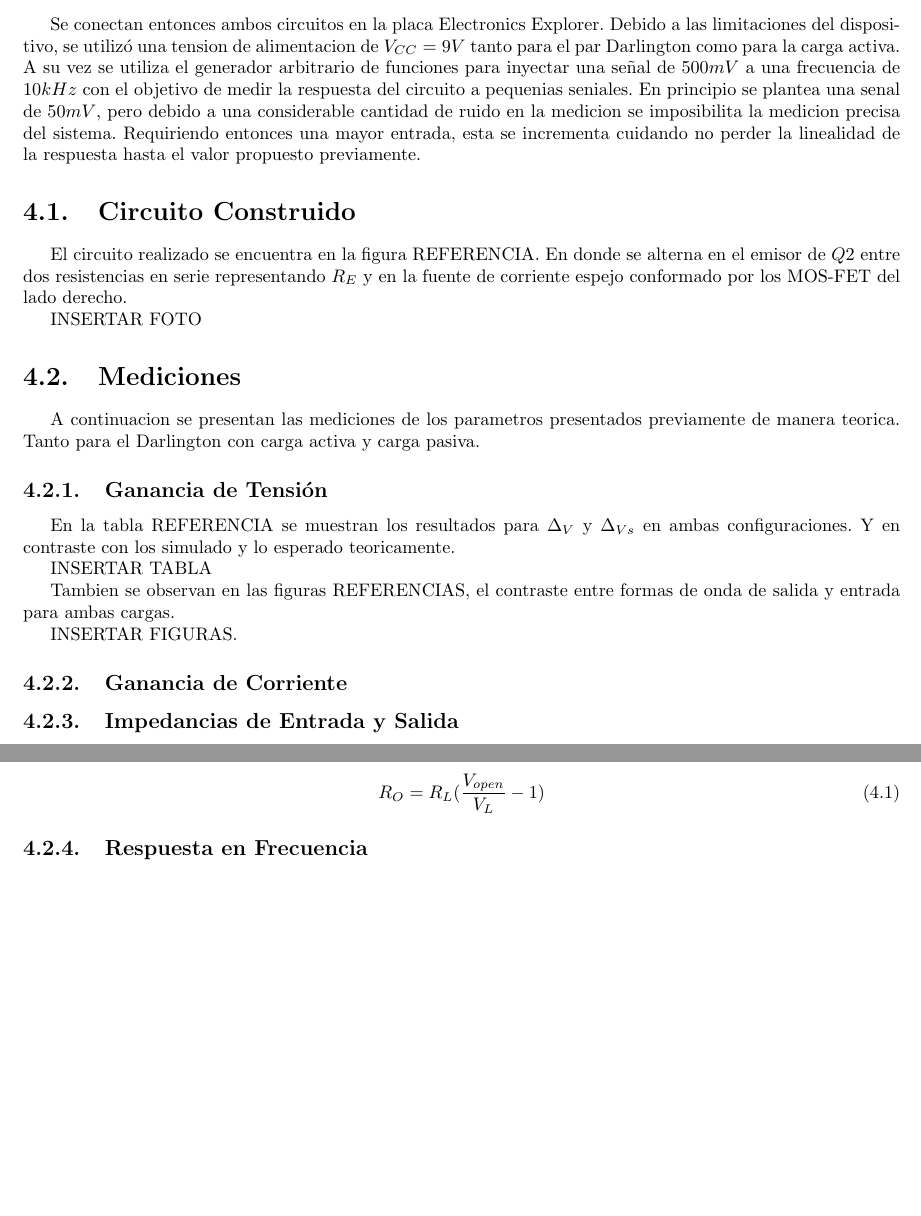
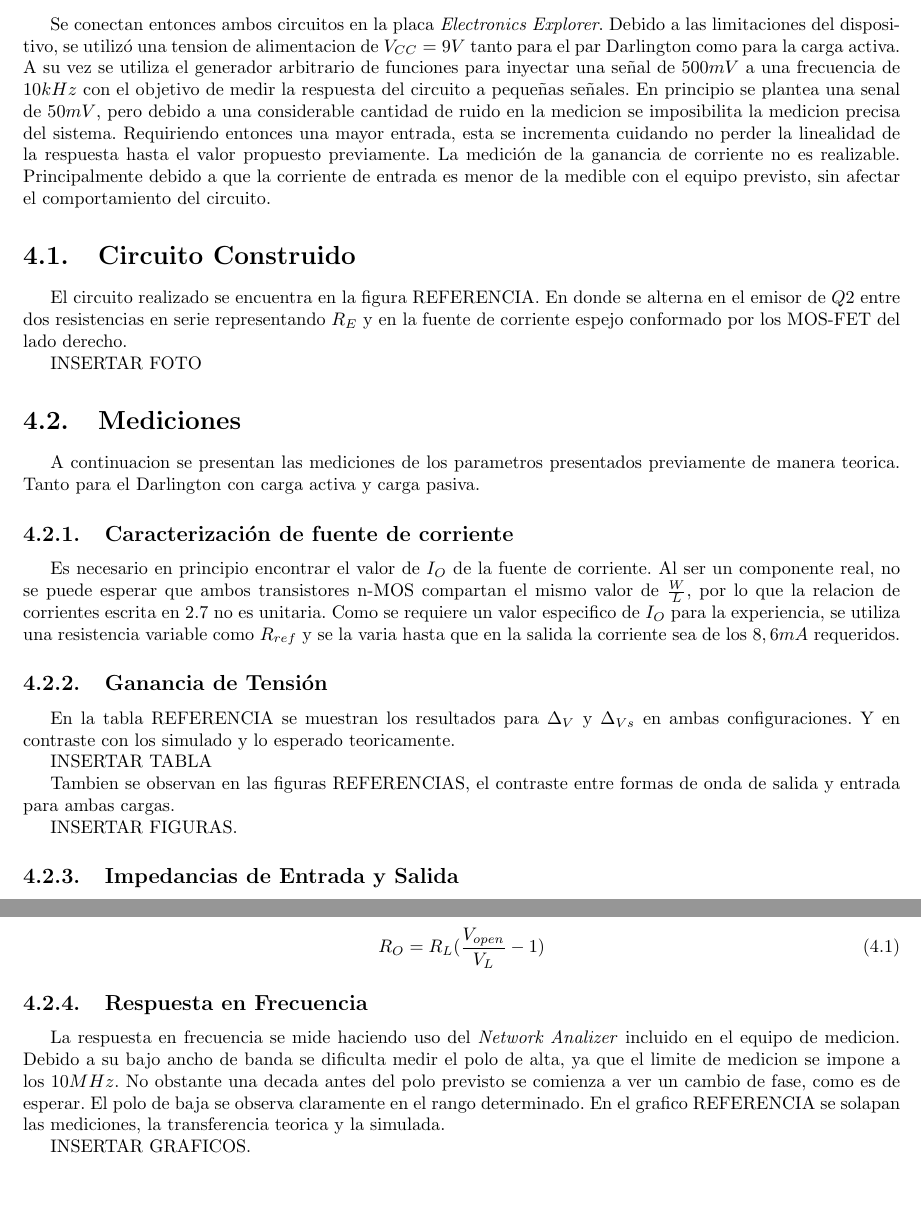
Before and after one commit to gcbertachini/Electro1, a LaTeX document (Trabajo Práctico 2/Informe/main.tex, which reads Trabajo Práctico 2/Informe/4_medicion/texto.tex): two parts of pages 13 and 14 of 15, joined at a grey line, cut so that both start at the same text. Compiled offline with pdfLaTeX.

Commit message:
Esqueleto Mediciones

```diff
--- a/Trabajo Práctico 2/Informe/4_medicion/texto.tex
+++ b/Trabajo Práctico 2/Informe/4_medicion/texto.tex
@@ -1,7 +1,9 @@
 \chapter{Mediciones y Resultados}
-Se conectan entonces ambos circuitos en la placa Electronics Explorer. Debido a las limitaciones del dispositivo, se utilizó una tension de alimentacion de $V_{CC} = 9V$ tanto para el par Darlington como para la carga activa.
-A su vez se utiliza el generador arbitrario de funciones para inyectar una señal de $500 mV$ a una frecuencia de $10kHz$ con el objetivo de medir la respuesta del circuito a pequenias seniales. En principio se plantea una senal de $50 mV$, pero debido a una considerable cantidad de ruido en la medicion se imposibilita la medicion precisa del sistema.
+Se conectan entonces ambos circuitos en la placa \textit{Electronics Explorer}. Debido a las limitaciones del dispositivo, se utilizó una tension de alimentacion de $V_{CC} = 9V$ tanto para el par Darlington como para la carga activa.
+A su vez se utiliza el generador arbitrario de funciones para inyectar una señal de $500 mV$ a una frecuencia de $10kHz$ con el objetivo de medir la respuesta del circuito a pequeñas señales. En principio se plantea una senal de $50 mV$, pero debido a una considerable cantidad de ruido en la medicion se imposibilita la medicion precisa del sistema.
 Requiriendo entonces una mayor entrada, esta se incrementa cuidando no perder la linealidad de la respuesta hasta el valor propuesto previamente.
+La medición de la ganancia de corriente no es realizable. Principalmente debido a que la corriente de entrada es menor de la medible con el equipo previsto, sin afectar el comportamiento del circuito.
+
 \section{Circuito Construido}
 El circuito realizado se encuentra en la figura REFERENCIA. En donde se alterna en el emisor de $Q2$ entre dos resistencias en serie representando $R_E$ y en la fuente de corriente espejo conformado por los MOS-FET del lado derecho.
 
@@ -10,6 +12,11 @@
 
 \section{Mediciones}
 A continuacion se presentan las mediciones de los parametros presentados previamente de manera teorica. Tanto para el Darlington con carga activa y carga pasiva.
+
+\subsection{Caracterización de fuente de corriente}
+
+Es necesario en principio encontrar el valor de $I_O$ de la fuente de corriente. Al ser un componente real, no se puede esperar que ambos transistores n-MOS compartan el mismo valor de $\frac{W}{L}$, por lo que la relacion de corrientes escrita en \ref{eq:io func iref} no es unitaria.
+Como se requiere un valor especifico de $I_O$ para la experiencia, se utiliza una resistencia variable como $R_{ref}$ y se la varia hasta que en la salida la corriente sea de los $8,6 mA$ requeridos.
 
 \subsection{Ganancia de Tensión}
 
@@ -21,8 +28,6 @@
 
 INSERTAR FIGURAS.
 
-\subsection{Ganancia de Corriente}
-%% No la medimos por que la de base es muy chica. Se podria calcular la de salida con los daos de AVS
 \subsection{Impedancias de Entrada y Salida}
 
 El procedimiento que se emplea para medir la impedancia de entrada consta en insertar una resistencia de referencia de $1 k\Omega$ con tolerancia $1\%$entre el generador de ondas y el capacitor de desacople en la base de $Q1$. Se elige este valor ya que es comparable al esperado teoricamente (ESTO NOSE BIEN GUITARREARLO).
@@ -40,3 +45,8 @@
 \end{equation}
 
 \subsection{Respuesta en Frecuencia}
+
+La respuesta en frecuencia se mide haciendo uso del \textit{Network Analizer} incluido en el equipo de medicion. Debido a su bajo ancho de banda se dificulta medir el polo de alta, ya que el limite de medicion se impone a los $10 MHz$. No obstante una decada antes del polo previsto se comienza a ver un cambio de fase, como es de esperar.
+El polo de baja se observa claramente en el rango determinado. En el grafico REFERENCIA se solapan las mediciones, la transferencia teorica y la simulada.
+
+INSERTAR GRAFICOS.
```
Also changed, not shown: Trabajo Práctico 2/Informe/2_teorico/texto.tex (+1 -0 lines).
